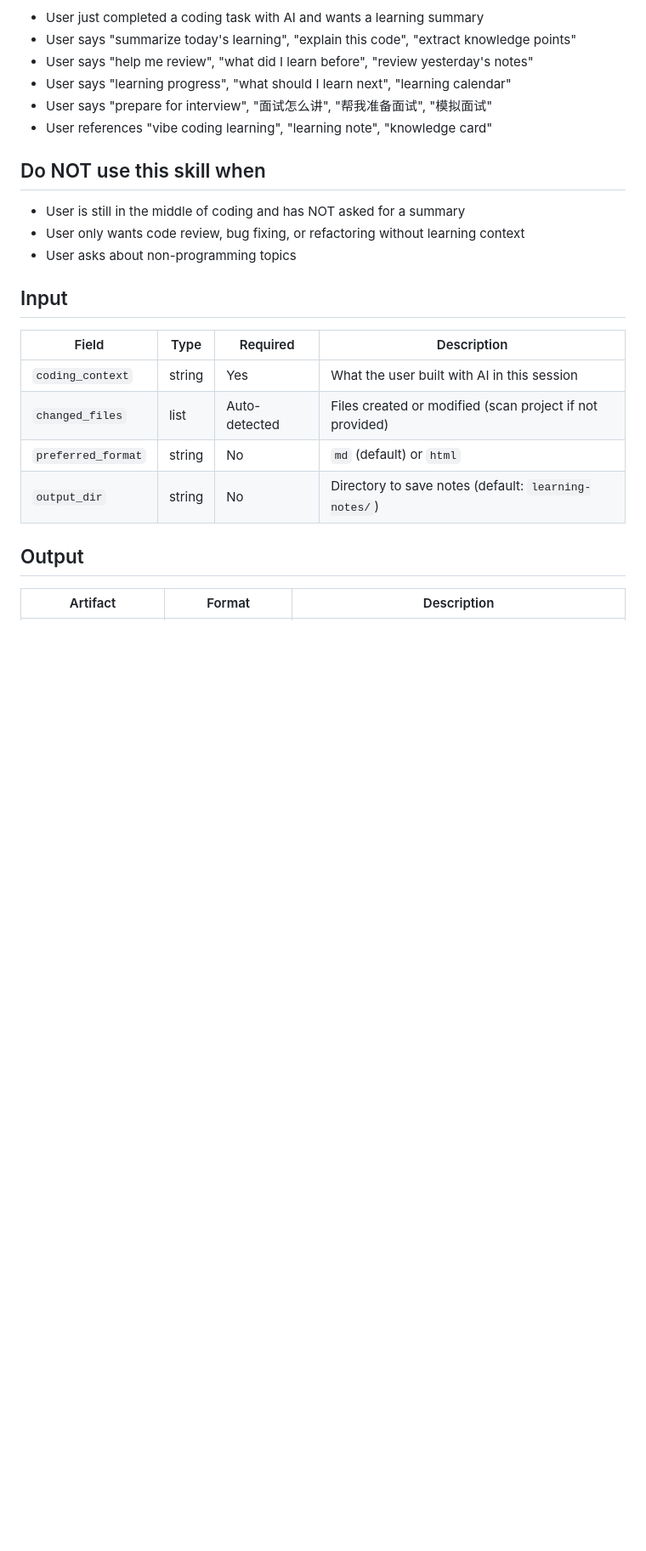
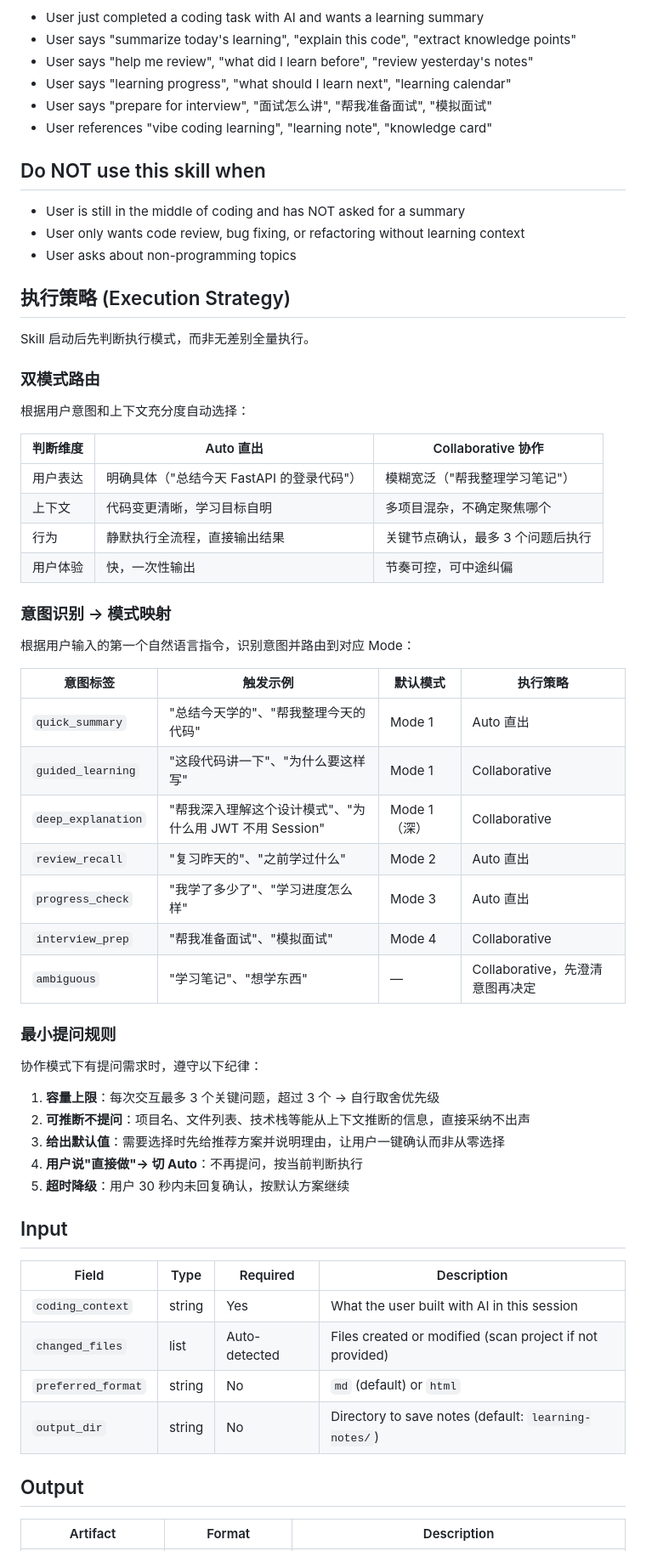
Before and after one commit to lyqqqq66666/vibe-coding-learning, a Markdown page: skills/vibe-coding-learning/SKILL.md, the part around one of its changes. Shown at 85% size. Drawn GitHub-style; blank space fills up the shorter version.

```diff
--- a/skills/vibe-coding-learning/SKILL.md
+++ b/skills/vibe-coding-learning/SKILL.md
@@ -21,6 +21,45 @@ Transform AI coding sessions into structured learning notes. Help CS students ac
 - User is still in the middle of coding and has NOT asked for a summary
 - User only wants code review, bug fixing, or refactoring without learning context
 - User asks about non-programming topics
+
+## 执行策略 (Execution Strategy)
+
+Skill 启动后先判断执行模式，而非无差别全量执行。
+
+### 双模式路由
+
+根据用户意图和上下文充分度自动选择：
+
+| 判断维度 | Auto 直出 | Collaborative 协作 |
+|---------|----------|-------------------|
+| 用户表达 | 明确具体（"总结今天 FastAPI 的登录代码"） | 模糊宽泛（"帮我整理学习笔记"） |
+| 上下文 | 代码变更清晰，学习目标自明 | 多项目混杂，不确定聚焦哪个 |
+| 行为 | 静默执行全流程，直接输出结果 | 关键节点确认，最多 3 个问题后执行 |
+| 用户体验 | 快，一次性输出 | 节奏可控，可中途纠偏 |
+
+### 意图识别 → 模式映射
+
+根据用户输入的第一个自然语言指令，识别意图并路由到对应 Mode：
+
+| 意图标签 | 触发示例 | 默认模式 | 执行策略 |
+|---------|---------|---------|---------|
+| `quick_summary` | "总结今天学的"、"帮我整理今天的代码" | Mode 1 | Auto 直出 |
+| `guided_learning` | "这段代码讲一下"、"为什么要这样写" | Mode 1 | Collaborative |
+| `deep_explanation` | "帮我深入理解这个设计模式"、"为什么用 JWT 不用 Session" | Mode 1（深） | Collaborative |
+| `review_recall` | "复习昨天的"、"之前学过什么" | Mode 2 | Auto 直出 |
+| `progress_check` | "我学了多少了"、"学习进度怎么样" | Mode 3 | Auto 直出 |
+| `interview_prep` | "帮我准备面试"、"模拟面试" | Mode 4 | Collaborative |
+| `ambiguous` | "学习笔记"、"想学东西" | — | Collaborative，先澄清意图再决定 |
+
+### 最小提问规则
+
+协作模式下有提问需求时，遵守以下纪律：
+
+1. **容量上限**：每次交互最多 3 个关键问题，超过 3 个 → 自行取舍优先级
+2. **可推断不提问**：项目名、文件列表、技术栈等能从上下文推断的信息，直接采纳不出声
+3. **给出默认值**：需要选择时先给推荐方案并说明理由，让用户一键确认而非从零选择
+4. **用户说"直接做"→ 切 Auto**：不再提问，按当前判断执行
+5. **超时降级**：用户 30 秒内未回复确认，按默认方案继续
 
 ## Input
 
```
Also changed, not shown: other parts of skills/vibe-coding-learning/SKILL.md (+35 -0 lines).
